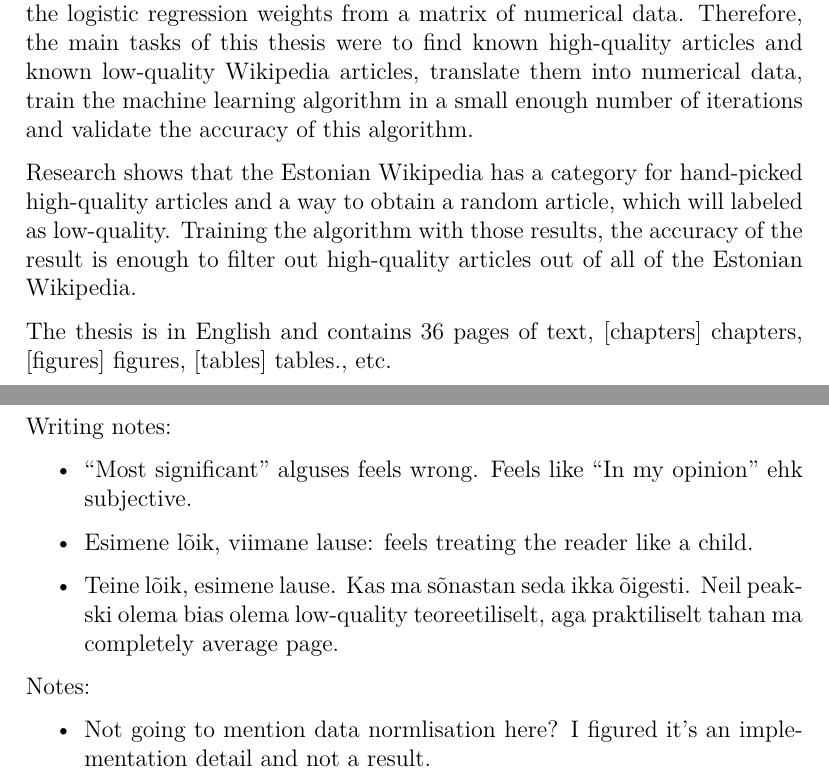
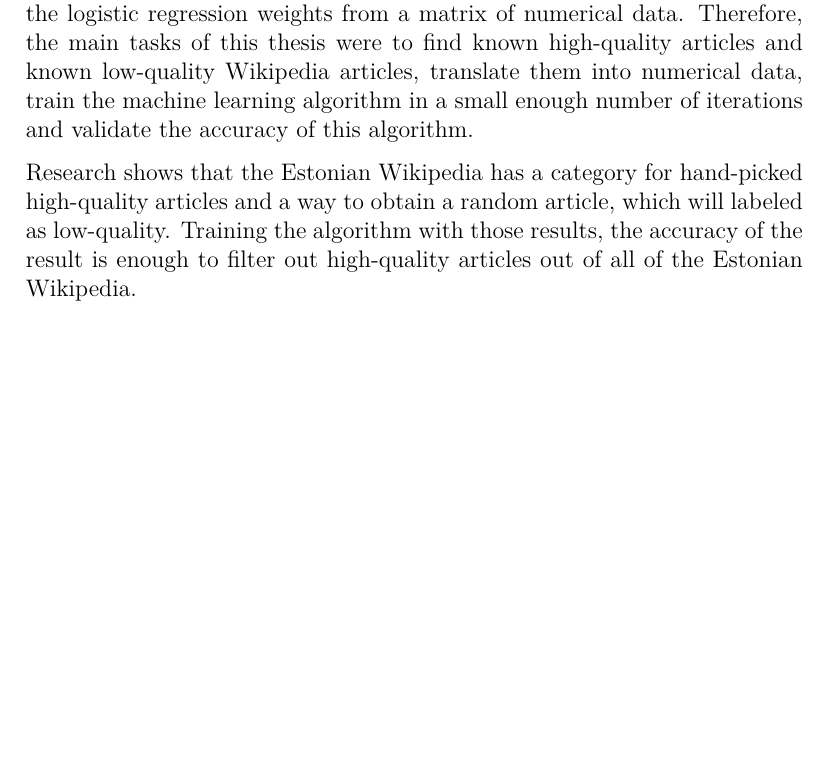
Before and after one commit to raigoinabox/bachelor-thesis, a LaTeX paper (document.tex, which reads tex/results.tex): two parts of pages 2 and 34 of 38 before the commit and part of page 2 of 37 after it, the two joined at a grey line, cut so that both start at the same text, the shorter picture padded with empty space. Compiled offline with pdfLaTeX.

Commit message:
Final version

```diff
--- a/document.tex
+++ b/document.tex
@@ -48,10 +44,6 @@ high-quality articles and a way to obtain a random article, which will labeled
 as low-quality. Training the algorithm with those results, the accuracy of the
 result is enough to filter out high-quality articles out of all of the Estonian
 Wikipedia.
-
-% TODO Put the right data in.
-The thesis is in English and contains \pageref*{LastPage} pages of text,
-[chapters] chapters, [figures] figures, [tables] tables., etc.
 \end{abstract}
 
 \listoftables
--- a/tex/results.tex
+++ b/tex/results.tex
@@ -47,21 +47,3 @@ the step size was fixed at 50\%.
 
 The practical use of this algorithm is creating a list of high-quality articles
 for the Vikipeedia editors.
-
-Writing notes:
-
-\begin{itemize}
-  \item ``Most significant'' alguses feels wrong. Feels like ``In my opinion''
-  ehk subjective.
-  \item Esimene lõik, viimane lause: feels treating the reader like a child.
-  \item Teine lõik, esimene lause. Kas ma sõnastan seda ikka õigesti. Neil
-  peakski olema bias olema low-quality teoreetiliselt, aga praktiliselt tahan ma
-  completely average page.
-\end{itemize}
-
-Notes:
-
-\begin{itemize}
-  \item Not going to mention data normlisation here? I figured it's an
-  implementation detail and not a result.
-\end{itemize}
```
Also changed, not shown: tex/analyser/interface.tex (+4 -7 lines), tex/title.tex (+7 -7 lines), tex/tools.tex (+0 -8 lines), tex/tools/python.tex (+1 -11 lines), tex/tools/python/imperative.tex (+2 -2 lines), document.tex (4 more changed lines), tex/results.tex (2 more changed lines).
